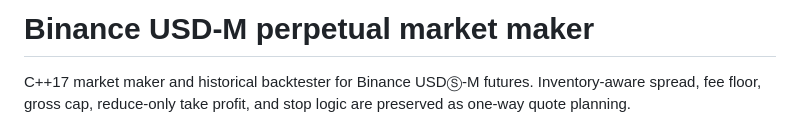
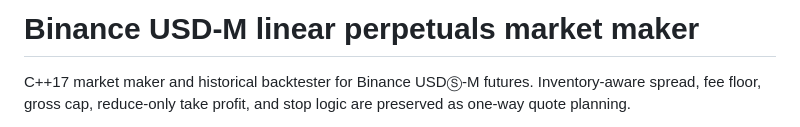
Before and after one commit to chrislernunes/cpp-linear-perps-mm, a Markdown page: README.md, the part around the change. GitHub-like rendering.

```diff
--- a/README.md
+++ b/README.md
@@ -1,4 +1,4 @@
-# Binance USD-M perpetual market maker
+# Binance USD-M linear perpetuals market maker
 
 C++17 market maker and historical backtester for Binance USDⓈ-M futures. Inventory-aware spread, fee floor, gross cap, reduce-only take profit, and stop logic are preserved as one-way quote planning.
 
```
